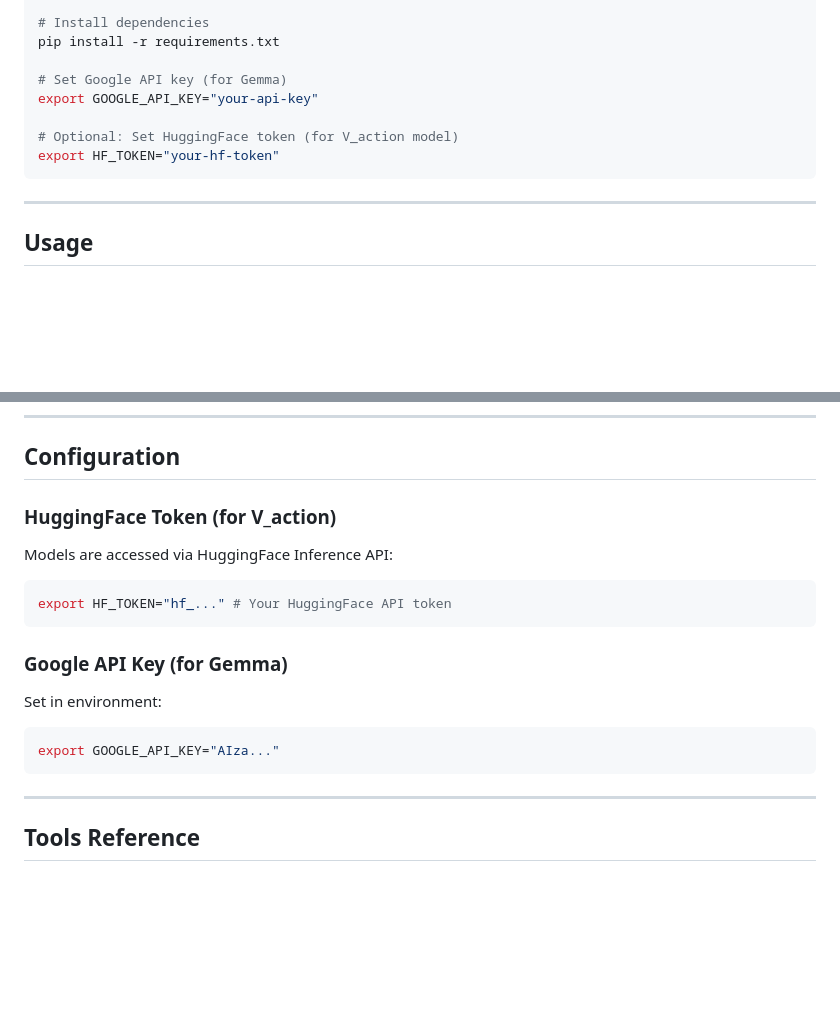
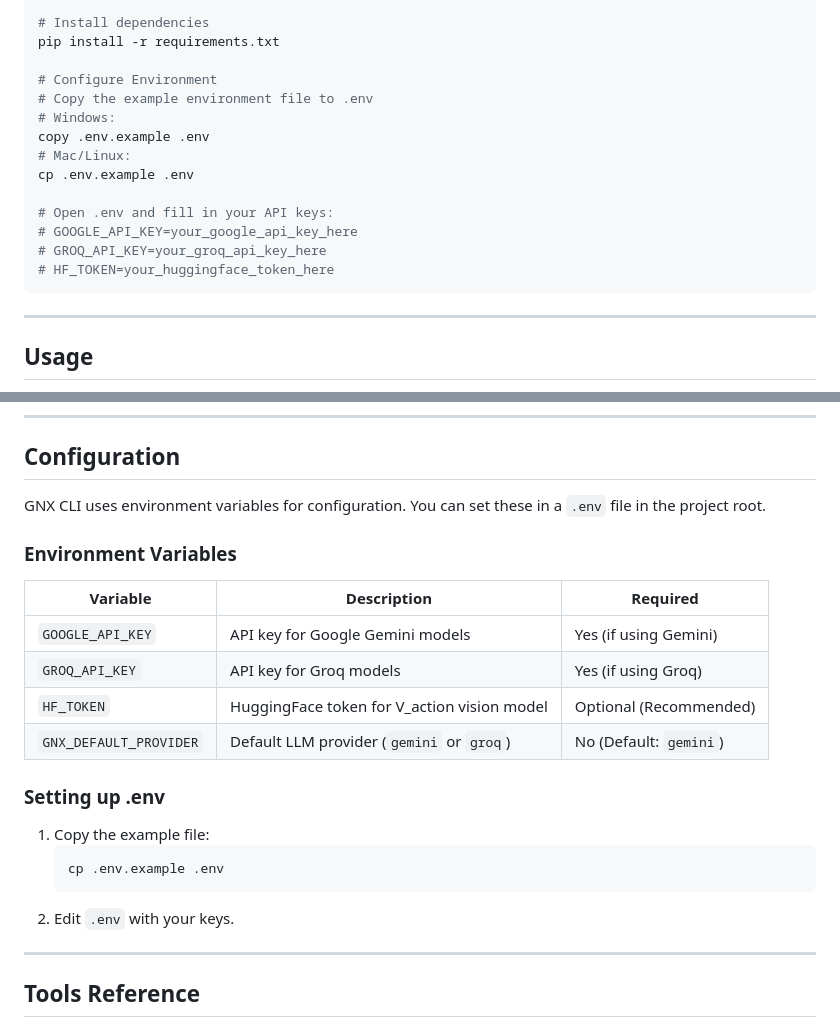
Before and after one commit to gokul6350/GNX-CLI, a Markdown page: README.md, 2 parts joined by grey strips. GitHub-like rendering; blank space fills up the shorter version.

````diff
--- a/README.md
+++ b/README.md
@@ -120,11 +123,17 @@ source .venv/bin/activate
 # Install dependencies
 pip install -r requirements.txt
 
-# Set Google API key (for Gemma)
-export GOOGLE_API_KEY="your-api-key"
+# Configure Environment
+# Copy the example environment file to .env
+# Windows:
+copy .env.example .env
+# Mac/Linux:
+cp .env.example .env
 
-# Optional: Set HuggingFace token (for V_action model)
-export HF_TOKEN="your-hf-token"
+# Open .env and fill in your API keys:
+# GOOGLE_API_KEY=your_google_api_key_here
+# GROQ_API_KEY=your_groq_api_key_here
+# HF_TOKEN=your_huggingface_token_here
 ```
 
 ---
@@ -193,19 +202,24 @@ GNX: "Mark the first task as complete"
 
 ## Configuration
 
-### HuggingFace Token (for V_action)
-Models are accessed via HuggingFace Inference API:
+GNX CLI uses environment variables for configuration. You can set these in a `.env` file in the project root.
 
-```bash
-export HF_TOKEN="hf_..." # Your HuggingFace API token
-```
+### Environment Variables
 
-### Google API Key (for Gemma)
-Set in environment:
+| Variable | Description | Required |
+|----------|-------------|----------|
+| `GOOGLE_API_KEY` | API key for Google Gemini models | Yes (if using Gemini) |
+| `GROQ_API_KEY` | API key for Groq models | Yes (if using Groq) |
+| `HF_TOKEN` | HuggingFace token for V_action vision model | Optional (Recommended) |
+| `GNX_DEFAULT_PROVIDER` | Default LLM provider (`gemini` or `groq`) | No (Default: `gemini`) |
 
-```bash
-export GOOGLE_API_KEY="AIza..."
-```
+### Setting up .env
+
+1. Copy the example file:
+   ```bash
+   cp .env.example .env
+   ```
+2. Edit `.env` with your keys.
 
 ---
 
````
Also changed, not shown: other parts of README.md (+3 -0 lines), imgs/architecture.png (added), imgs/sequence_flow.png (added).
